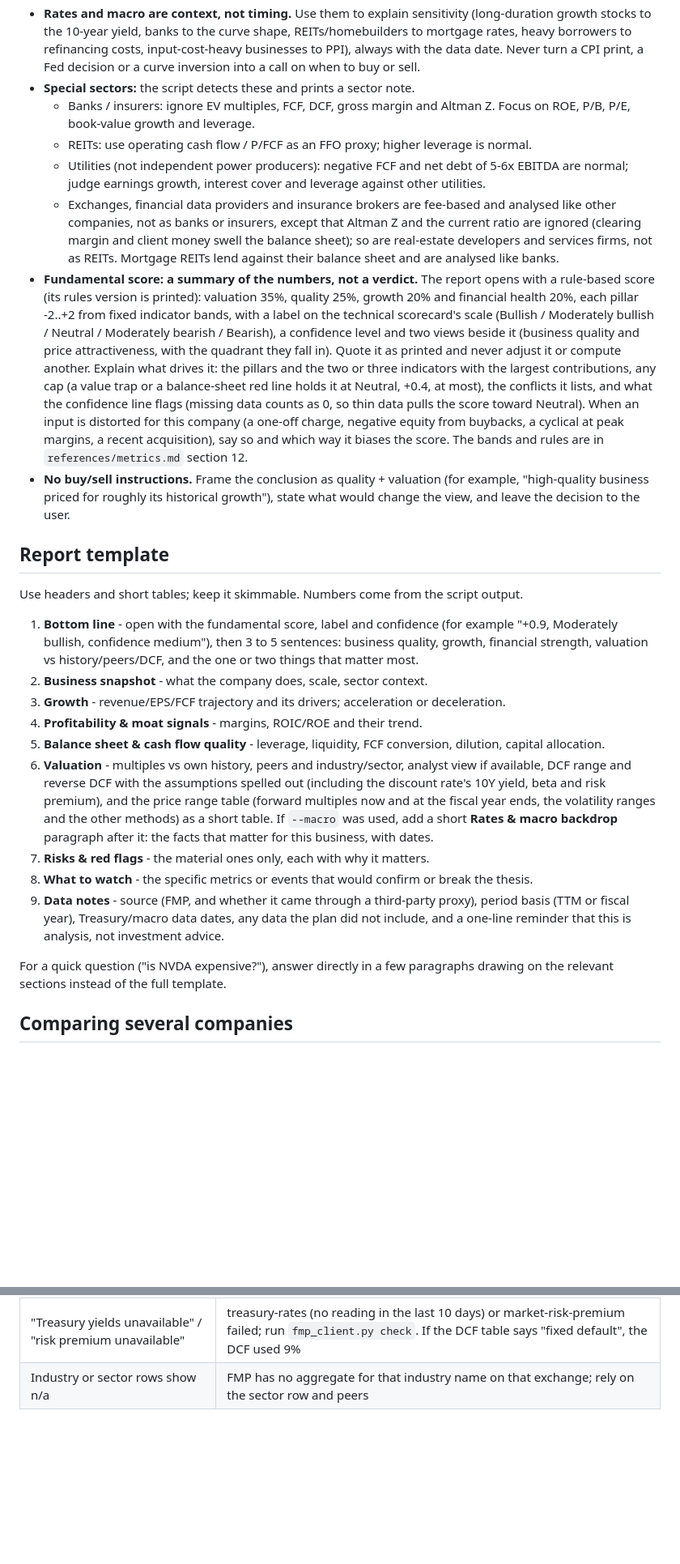
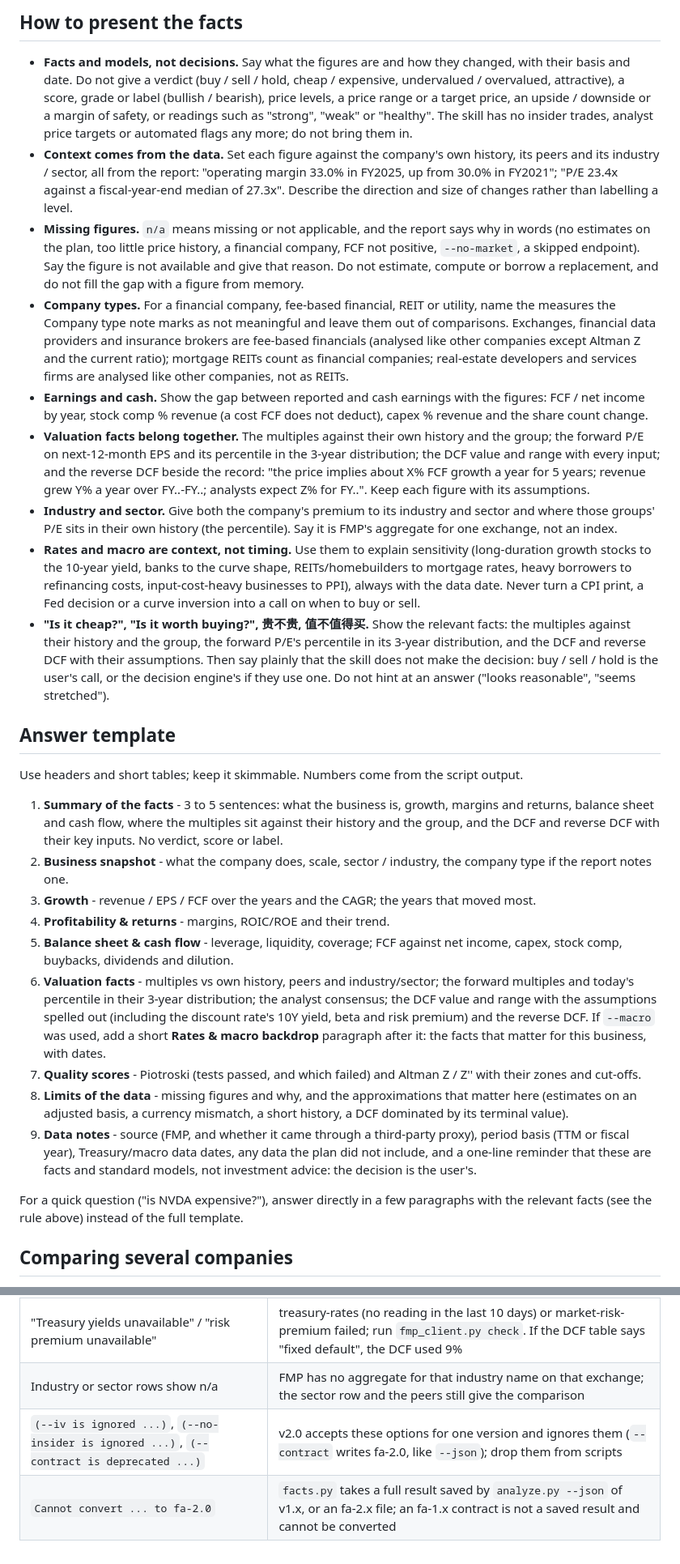
Before and after one commit to hulkbai-beep/fmp-fundamental-analysis, a Markdown page: SKILL.md, 2 parts joined by grey strips. Shown at 81% size. GitHub-like rendering; blank space fills up the shorter version.

```diff
--- a/SKILL.md
+++ b/SKILL.md
@@ -144,60 +195,67 @@ This is for the user's own browsing; when you analyse a stock, still run `script
+## How to present the facts
+
+- **Facts and models, not decisions.** Say what the figures are and how they changed, with their basis and date.
+  Do not give a verdict (buy / sell / hold, cheap / expensive, undervalued / overvalued, attractive), a score, grade
+  or label (bullish / bearish), price levels, a price range or a target price, an upside / downside or a margin of
+  safety, or readings such as "strong", "weak" or "healthy". The skill has no insider trades, analyst price targets
+  or automated flags any more; do not bring them in.
+- **Context comes from the data.** Set each figure against the company's own history, its peers and its industry
+  / sector, all from the report: "operating margin 33.0% in FY2025, up from 30.0% in FY2021"; "P/E 23.4x against a
+  fiscal-year-end median of 27.3x". Describe the direction and size of changes rather than labelling a level.
+- **Missing figures.** `n/a` means missing or not applicable, and the report says why in words (no estimates on
+  the plan, too little price history, a financial company, FCF not positive, `--no-market`, a skipped endpoint).
+  Say the figure is not available and give that reason. Do not estimate, compute or borrow a replacement, and do
+  not fill the gap with a figure from memory.
+- **Company types.** For a financial company, fee-based financial, REIT or utility, name the measures the Company
+  type note marks as not meaningful and leave them out of comparisons. Exchanges, financial data providers and
+  insurance brokers are fee-based financials (analysed like other companies except Altman Z and the current
+  ratio); mortgage REITs count as financial companies; real-estate developers and services firms are analysed like
+  other companies, not as REITs.
+- **Earnings and cash.** Show the gap between reported and cash earnings with the figures: FCF / net income by
+  year, stock comp % revenue (a cost FCF does not deduct), capex % revenue and the share count change.
+- **Valuation facts belong together.** The multiples against their own history and the group; the forward P/E on
+  next-12-month EPS and its percentile in the 3-year distribution; the DCF value and range with every input; and
+  the reverse DCF beside the record: "the price implies about X% FCF growth a year for 5 years; revenue grew Y% a
+  year over FY..-FY..; analysts expect Z% for FY..". Keep each figure with its assumptions.
+- **Industry and sector.** Give both the company's premium to its industry and sector and where those groups' P/E
+  sits in their own history (the percentile). Say it is FMP's aggregate for one exchange, not an index.
 - **Rates and macro are context, not timing.** Use them to explain sensitivity (long-duration
   growth stocks to the 10-year yield, banks to the curve shape, REITs/homebuilders to mortgage
   rates, heavy borrowers to refinancing costs, input-cost-heavy businesses to PPI), always with
   the data date. Never turn a CPI print, a Fed decision or a curve inversion into a call on when
   to buy or sell.
-- **Special sectors:** the script detects these and prints a sector note.
-  - Banks / insurers: ignore EV multiples, FCF, DCF, gross margin and Altman Z. Focus on ROE,
-    P/B, P/E, book-value growth and leverage.
-  - REITs: use operating cash flow / P/FCF as an FFO proxy; higher leverage is normal.
-  - Utilities (not independent power producers): negative FCF and net debt of 5-6x EBITDA are
-    normal; judge earnings growth, interest cover and leverage against other utilities.
-  - Exchanges, financial data providers and insurance brokers are fee-based and analysed like
-    other companies, not as banks or insurers, except that Altman Z and the current ratio are
-    ignored (clearing margin and client money swell the balance sheet); so are real-estate developers and services firms,
-    not as REITs. Mortgage REITs lend against their balance sheet and are analysed like banks.
-- **Fundamental score: a summary of the numbers, not a verdict.** The report opens with a
-  rule-based score (its rules version is printed): valuation 35%, quality 25%, growth 20% and
-  financial health 20%, each pillar -2..+2 from fixed indicator bands, with a label on the
-  technical scorecard's scale (Bullish / Moderately bullish / Neutral / Moderately bearish /
-  Bearish), a confidence level and two views beside it (business quality and price attractiveness,
-  with the quadrant they fall in). Quote it as printed and never adjust it or compute another.
-  Explain what drives it: the pillars and the two or three indicators with the largest
-  contributions, any cap (a value trap or a balance-sheet red line holds it at Neutral, +0.4, at most), the
-  conflicts it lists, and what the confidence line flags (missing data counts as 0, so thin data
-  pulls the score toward Neutral). When an input is distorted for this company (a one-off charge,
-  negative equity from buybacks, a cyclical at peak margins, a recent acquisition), say so and
-  which way it biases the score. The bands and rules are in `references/metrics.md` section 12.
-- **No buy/sell instructions.** Frame the conclusion as quality + valuation (for example,
-  "high-quality business priced for roughly its historical growth"), state what would change
-  the view, and leave the decision to the user.
+- **"Is it cheap?", "Is it worth buying?", 贵不贵, 值不值得买.** Show the relevant facts: the multiples against
+  their history and the group, the forward P/E's percentile in its 3-year distribution, and the DCF and reverse DCF
+  with their assumptions. Then say plainly that the skill does not make the decision: buy / sell / hold is the
+  user's call, or the decision engine's if they use one. Do not hint at an answer ("looks reasonable", "seems
+  stretched").
 
-## Report template
+## Answer template
 
 Use headers and short tables; keep it skimmable. Numbers come from the script output.
 
-1. **Bottom line** - open with the fundamental score, label and confidence (for example
-   "+0.9, Moderately bullish, confidence medium"), then 3 to 5 sentences: business quality,
-   growth, financial strength, valuation vs history/peers/DCF, and the one or two things that
-   matter most.
-2. **Business snapshot** - what the company does, scale, sector context.
-3. **Growth** - revenue/EPS/FCF trajectory and its drivers; acceleration or deceleration.
-4. **Profitability & moat signals** - margins, ROIC/ROE and their trend.
-5. **Balance sheet & cash flow quality** - leverage, liquidity, FCF conversion, dilution, capital allocation.
-6. **Valuation** - multiples vs own history, peers and industry/sector, analyst view if
-   available, DCF range and reverse DCF with the assumptions spelled out (including the
-   discount rate's 10Y yield, beta and risk premium), and the price range table (forward
-   multiples now and at the fiscal year ends, the volatility ranges and the other methods) as a short table.
+1. **Summary of the facts** - 3 to 5 sentences: what the business is, growth, margins and returns, balance sheet
+   and cash flow, where the multiples sit against their history and the group, and the DCF and reverse DCF with
+   their key inputs. No verdict, score or label.
+2. **Business snapshot** - what the company does, scale, sector / industry, the company type if the report notes one.
+3. **Growth** - revenue / EPS / FCF over the years and the CAGR; the years that moved most.
+4. **Profitability & returns** - margins, ROIC/ROE and their trend.
+5. **Balance sheet & cash flow** - leverage, liquidity, coverage; FCF against net income, capex, stock comp,
+   buybacks, dividends and dilution.
+6. **Valuation facts** - multiples vs own history, peers and industry/sector; the forward multiples and today's
+   percentile in their 3-year distribution; the analyst consensus; the DCF value and range with the assumptions
+   spelled out (including the discount rate's 10Y yield, beta and risk premium) and the reverse DCF.
    If `--macro` was used, add a short **Rates & macro backdrop** paragraph after it: the facts
    that matter for this business, with dates.
-7. **Risks & red flags** - the material ones only, each with why it matters.
-8. **What to watch** - the specific metrics or events that would confirm or break the thesis.
+7. **Quality scores** - Piotroski (tests passed, and which failed) and Altman Z / Z'' with their zones and cut-offs.
+8. **Limits of the data** - missing figures and why, and the approximations that matter here (estimates on an
+   adjusted basis, a currency mismatch, a short history, a DCF dominated by its terminal value).
 9. **Data notes** - source (FMP, and whether it came through a third-party proxy), period basis
    (TTM or fiscal year), Treasury/macro data dates, any data the plan did not include, and a
-   one-line reminder that this is analysis, not investment advice.
+   one-line reminder that these are facts and standard models, not investment advice: the decision is the user's.
 
-For a quick question ("is NVDA expensive?"), answer directly in a few paragraphs drawing on the
-relevant sections instead of the full template.
+For a quick question ("is NVDA expensive?"), answer directly in a few paragraphs with the relevant facts (see the
+rule above) instead of the full template.
 
 ## Comparing several companies
 
@@ -297,4 +350,6 @@ the price comes from the quote, so each run uses the current price;
 | `cannot reach ... no response within 30s` | Proxy slow or down: retry in a few minutes; if it keeps happening set `FMP_TIMEOUT=60` and/or `FMP_MAX_WORKERS=2` |
 | Proxy worked before, now `key rejected` | Run `fmp_client.py check` to re-detect; the token may have expired |
 | "Treasury yields unavailable" / "risk premium unavailable" | treasury-rates (no reading in the last 10 days) or market-risk-premium failed; run `fmp_client.py check`. If the DCF table says "fixed default", the DCF used 9% |
-| Industry or sector rows show n/a | FMP has no aggregate for that industry name on that exchange; rely on the sector row and peers |
+| Industry or sector rows show n/a | FMP has no aggregate for that industry name on that exchange; the sector row and the peers still give the comparison |
+| `(--iv is ignored ...)`, `(--no-insider is ignored ...)`, `(--contract is deprecated ...)` | v2.0 accepts these options for one version and ignores them (`--contract` writes fa-2.0, like `--json`); drop them from scripts |
+| `Cannot convert ... to fa-2.0` | `facts.py` takes a full result saved by `analyze.py --json` of v1.x, or an fa-2.x file; an fa-1.x contract is not a saved result and cannot be converted |
```
Also changed, not shown: other parts of SKILL.md (+137 -91 lines).
